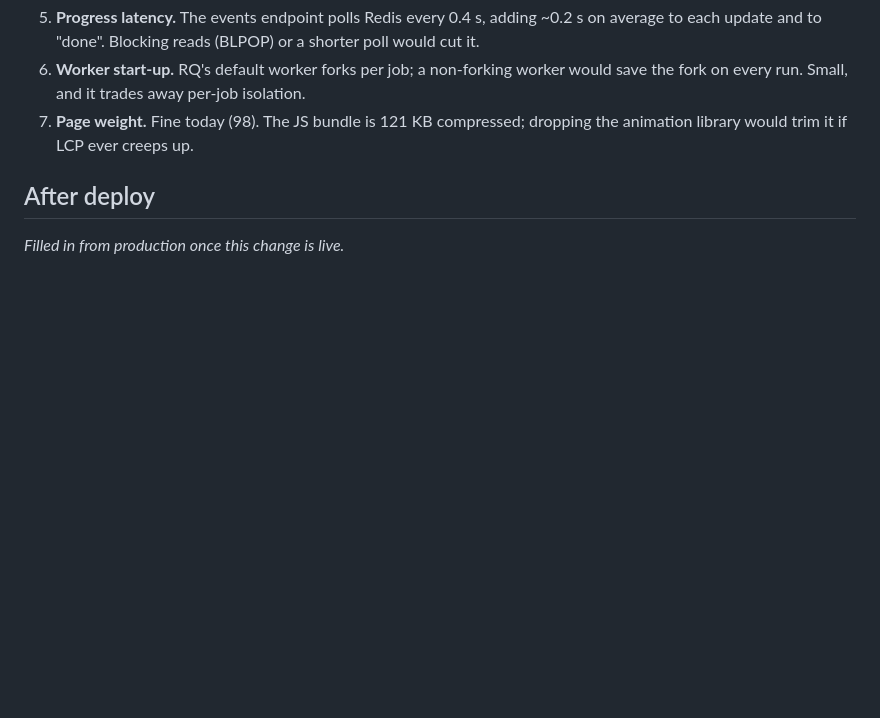
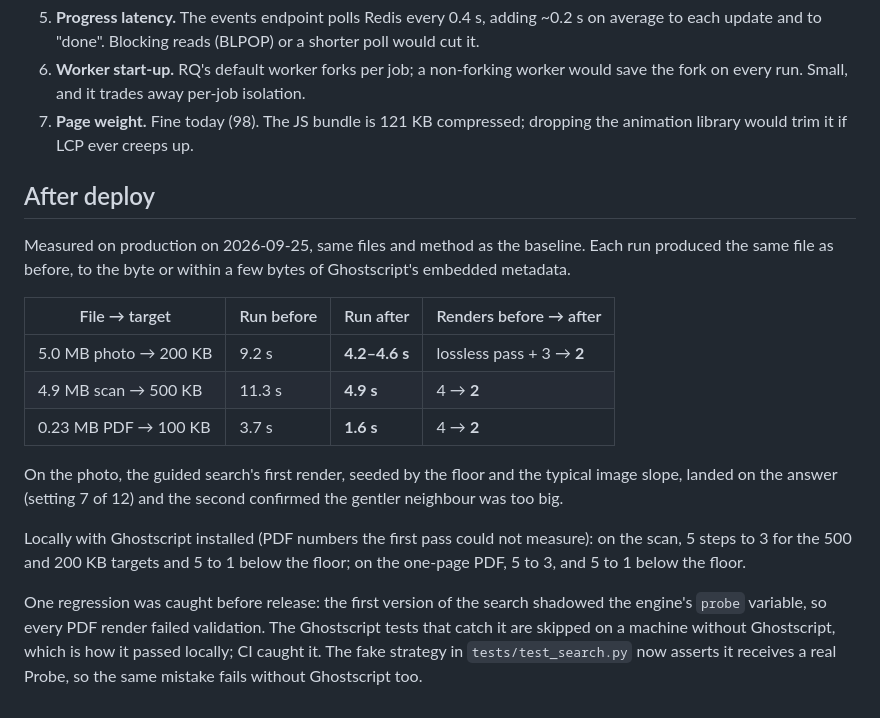
Before and after one commit to Gautamstar/fitfilesize, a Markdown page: docs/performance.md, the part around the change. GitHub-like rendering; blank space fills up the shorter version.

Commit message:
Record production timings after the guided search
Same files and method as the baseline in docs/performance.md: the photo run
went from 9.2 to 4.2-4.6 s, the scan from 11.3 to 4.9 s and the one-page PDF
from 3.7 to 1.6 s, each in two renders, with the same output. Also notes the
local Ghostscript results and the probe-shadowing regression CI caught.

```diff
--- a/docs/performance.md
+++ b/docs/performance.md
@@ -113,4 +113,27 @@ Production measurements after deploy: see "After deploy" below.
 
 ## After deploy
 
-_Filled in from production once this change is live._
+Measured on production on 2026-09-25, same files and method as the baseline.
+Each run produced the same file as before, to the byte or within a few bytes
+of Ghostscript's embedded metadata.
+
+| File → target | Run before | Run after | Renders before → after |
+|---|---|---|---|
+| 5.0 MB photo → 200 KB | 9.2 s | **4.2–4.6 s** | lossless pass + 3 → **2** |
+| 4.9 MB scan → 500 KB | 11.3 s | **4.9 s** | 4 → **2** |
+| 0.23 MB PDF → 100 KB | 3.7 s | **1.6 s** | 4 → **2** |
+
+On the photo, the guided search's first render, seeded by the floor and the
+typical image slope, landed on the answer (setting 7 of 12) and the second
+confirmed the gentler neighbour was too big.
+
+Locally with Ghostscript installed (PDF numbers the first pass could not
+measure): on the scan, 5 steps to 3 for the 500 and 200 KB targets and 5 to
+1 below the floor; on the one-page PDF, 5 to 3, and 5 to 1 below the floor.
+
+One regression was caught before release: the first version of the search
+shadowed the engine's `probe` variable, so every PDF render failed
+validation. The Ghostscript tests that catch it are skipped on a machine
+without Ghostscript, which is how it passed locally; CI caught it. The fake
+strategy in `tests/test_search.py` now asserts it receives a real Probe, so
+the same mistake fails without Ghostscript too.
```
